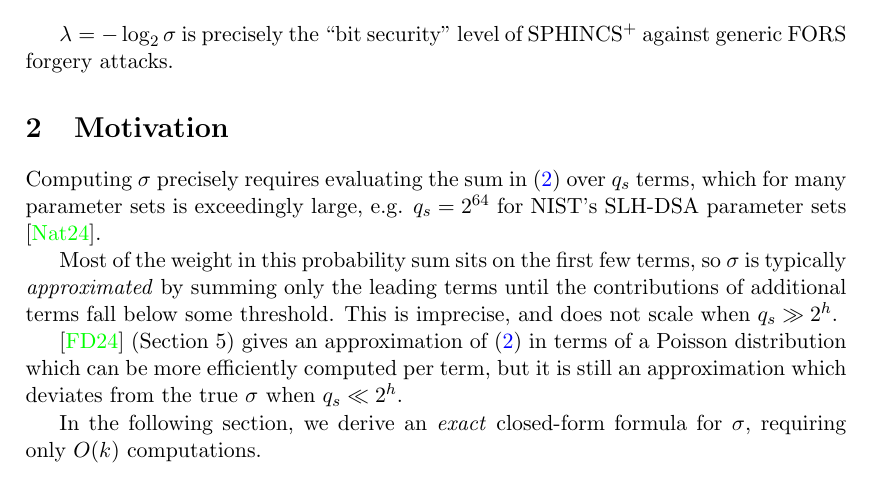
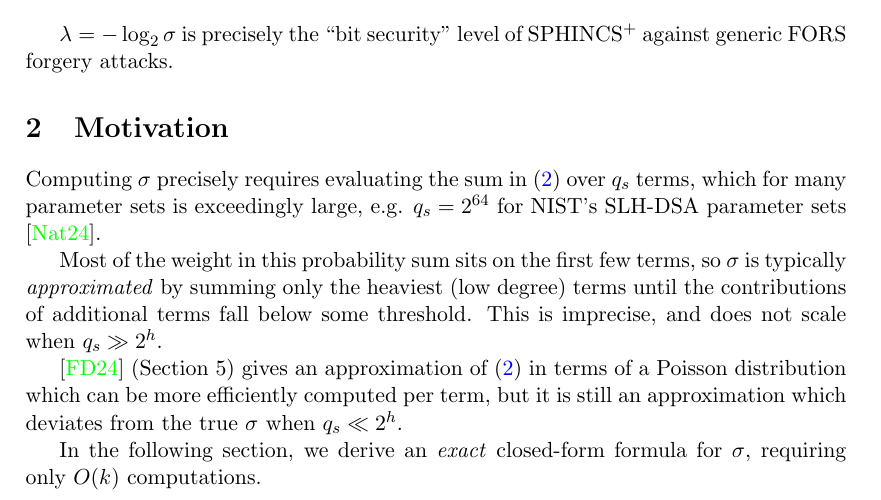
Before and after one commit to conduition/sphincs-security-formula-note, a LaTeX paper (spx_sec_formula.tex): part of page 2 of 12, cut so that both start at the same text. Compiled offline with pdfLaTeX.

Commit message:
leading -> heaviest

```diff
--- a/spx_sec_formula.tex
+++ b/spx_sec_formula.tex
@@ -56,7 +56,7 @@ $\lambda = -\log_2 \sigma$ is precisely the ``bit security" level of \spx agains
 
 Computing $\sigma$ precisely requires evaluating the sum in (\ref{eq:sigma-naive}) over $q_s$ terms, which for many parameter sets is exceedingly large, e.g. $q_s = 2^{64}$ for NIST's SLH-DSA parameter sets \cite{fips205}.
 
-Most of the weight in this probability sum sits on the first few terms, so $\sigma$ is typically \emph{approximated} by summing only the leading terms until the contributions of additional terms fall below some threshold. This is imprecise, and does not scale when $q_s \gg 2^h$.
+Most of the weight in this probability sum sits on the first few terms, so $\sigma$ is typically \emph{approximated} by summing only the heaviest (low degree) terms until the contributions of additional terms fall below some threshold. This is imprecise, and does not scale when $q_s \gg 2^h$.
 
 \cite{smaller_sphincs} (Section 5) gives an approximation of (\ref{eq:sigma-naive}) in terms of a Poisson distribution which can be more efficiently computed per term, but it is still an approximation which deviates from the true $\sigma$ when $q_s \ll 2^h$.
 
```
